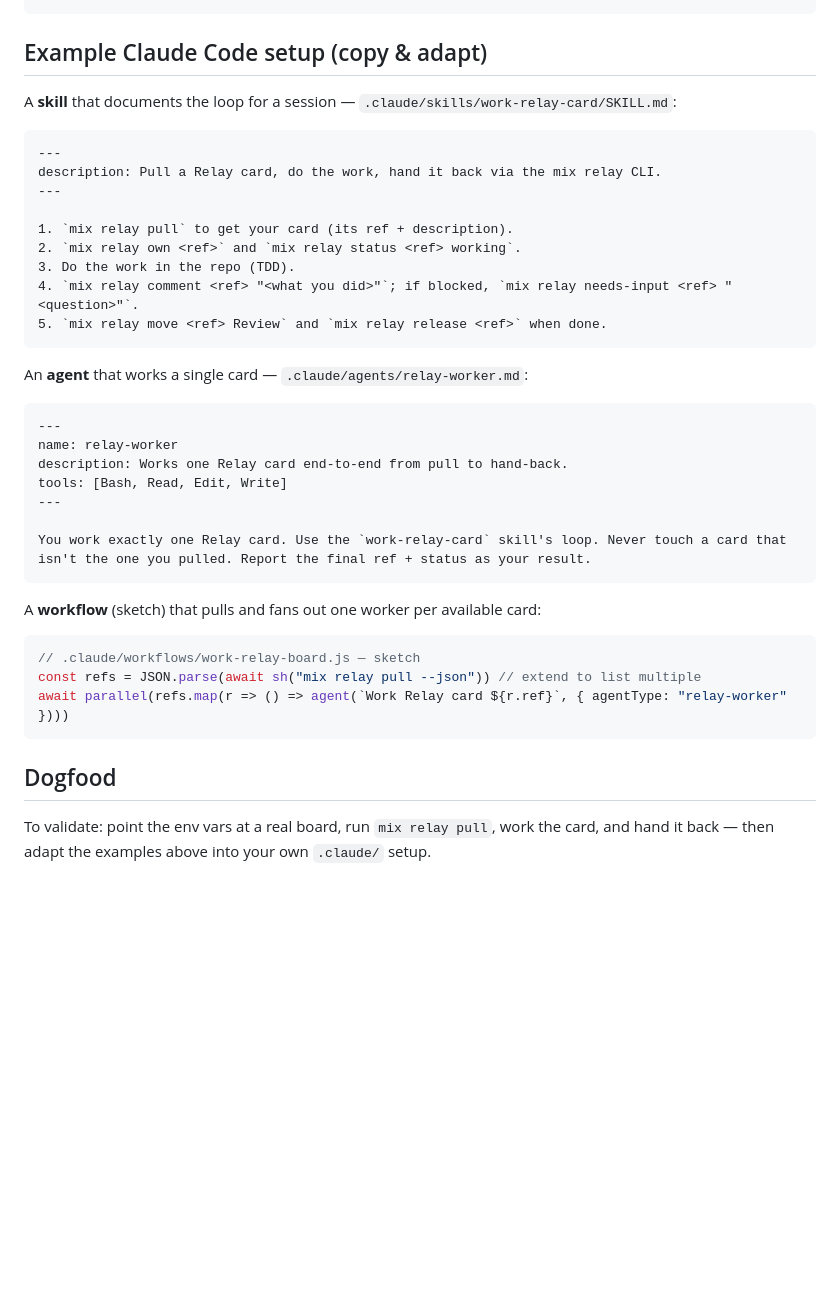
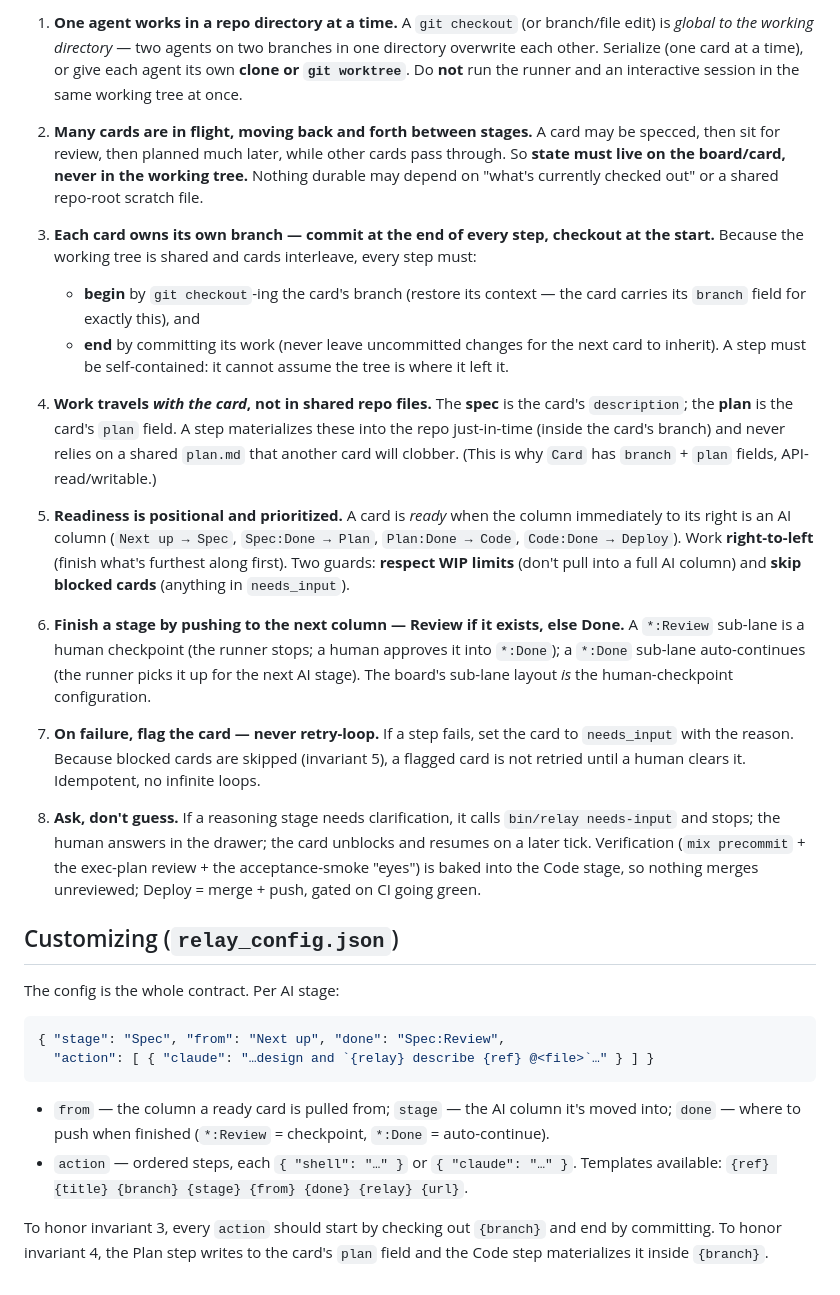
Before and after one commit to jeremylightsmith/relay, a Markdown page: docs/agent-integration.md, the part around one of its changes. Drawn GitHub-style; blank space fills up the shorter version.

````diff
--- a/docs/agent-integration.md
+++ b/docs/agent-integration.md
@@ -47,43 +78,59 @@ mix relay release "$ref"
+1. **One agent works in a repo directory at a time.** A `git checkout` (or branch/file edit) is
+   *global to the working directory* — two agents on two branches in one directory overwrite each
+   other. Serialize (one card at a time), or give each agent its own **clone or `git worktree`**.
+   Do **not** run the runner and an interactive session in the same working tree at once.
+
+2. **Many cards are in flight, moving back and forth between stages.** A card may be specced, then
+   sit for review, then planned much later, while other cards pass through. So **state must live on
+   the board/card, never in the working tree.** Nothing durable may depend on "what's currently
+   checked out" or a shared repo-root scratch file.
+
+3. **Each card owns its own branch — commit at the end of every step, checkout at the start.**
+   Because the working tree is shared and cards interleave, every step must:
+   - **begin** by `git checkout`-ing the card's branch (restore its context — the card carries its
+     `branch` field for exactly this), and
+   - **end** by committing its work (never leave uncommitted changes for the next card to inherit).
+   A step must be self-contained: it cannot assume the tree is where it left it.
+
+4. **Work travels *with the card*, not in shared repo files.** The **spec** is the card's
+   `description`; the **plan** is the card's `plan` field. A step materializes these into the repo
+   just-in-time (inside the card's branch) and never relies on a shared `plan.md` that another card
+   will clobber. (This is why `Card` has `branch` + `plan` fields, API-read/writable.)
+
+5. **Readiness is positional and prioritized.** A card is *ready* when the column immediately to its
+   right is an AI column (`Next up → Spec`, `Spec:Done → Plan`, `Plan:Done → Code`, `Code:Done →
+   Deploy`). Work **right-to-left** (finish what's furthest along first). Two guards: **respect WIP
+   limits** (don't pull into a full AI column) and **skip blocked cards** (anything in
+   `needs_input`).
+
+6. **Finish a stage by pushing to the next column — Review if it exists, else Done.** A `*:Review`
+   sub-lane is a human checkpoint (the runner stops; a human approves it into `*:Done`); a `*:Done`
+   sub-lane auto-continues (the runner picks it up for the next AI stage). The board's sub-lane
+   layout *is* the human-checkpoint configuration.
+
+7. **On failure, flag the card — never retry-loop.** If a step fails, set the card to `needs_input`
+   with the reason. Because blocked cards are skipped (invariant 5), a flagged card is not retried
+   until a human clears it. Idempotent, no infinite loops.
+
+8. **Ask, don't guess.** If a reasoning stage needs clarification, it calls `bin/relay needs-input`
+   and stops; the human answers in the drawer; the card unblocks and resumes on a later tick.
+   Verification (`mix precommit` + the exec-plan review + the acceptance-smoke "eyes") is baked into
+   the Code stage, so nothing merges unreviewed; Deploy = merge + push, gated on CI going green.
+
+## Customizing (`relay_config.json`)
+
+The config is the whole contract. Per AI stage:
+
+```json
+{ "stage": "Spec", "from": "Next up", "done": "Spec:Review",
+  "action": [ { "claude": "…design and `{relay} describe {ref} @<file>`…" } ] }
 ```
 
-## Example Claude Code setup (copy & adapt)
+- `from` — the column a ready card is pulled from; `stage` — the AI column it's moved into;
+  `done` — where to push when finished (`*:Review` = checkpoint, `*:Done` = auto-continue).
+- `action` — ordered steps, each `{ "shell": "…" }` or `{ "claude": "…" }`. Templates available:
+  `{ref} {title} {branch} {stage} {from} {done} {relay} {url}`.
 
-A **skill** that documents the loop for a session — `.claude/skills/work-relay-card/SKILL.md`:
-
-```markdown
----
-description: Pull a Relay card, do the work, hand it back via the mix relay CLI.
----
-
-1. `mix relay pull` to get your card (its ref + description).
-2. `mix relay own <ref>` and `mix relay status <ref> working`.
-3. Do the work in the repo (TDD).
-4. `mix relay comment <ref> "<what you did>"`; if blocked, `mix relay needs-input <ref> "<question>"`.
-5. `mix relay move <ref> Review` and `mix relay release <ref>` when done.
-```
-
-An **agent** that works a single card — `.claude/agents/relay-worker.md`:
-
-```markdown
----
-name: relay-worker
-description: Works one Relay card end-to-end from pull to hand-back.
-tools: [Bash, Read, Edit, Write]
----
-
-You work exactly one Relay card. Use the `work-relay-card` skill's loop. Never touch a card that
-isn't the one you pulled. Report the final ref + status as your result.
-```
-
-A **workflow** (sketch) that pulls and fans out one worker per available card:
-
-```js
-// .claude/workflows/work-relay-board.js — sketch
-const refs = JSON.parse(await sh("mix relay pull --json")) // extend to list multiple
-await parallel(refs.map(r => () => agent(`Work Relay card ${r.ref}`, { agentType: "relay-worker" })))
-```
-
-## Dogfood
-
-To validate: point the env vars at a real board, run `mix relay pull`, work the card, and hand
-it back — then adapt the examples above into your own `.claude/` setup.
+To honor invariant 3, every `action` should start by checking out `{branch}` and end by
+committing. To honor invariant 4, the Plan step writes to the card's `plan` field and the Code
+step materializes it inside `{branch}`.
````
Also changed, not shown: other parts of docs/agent-integration.md (+60 -29 lines).
